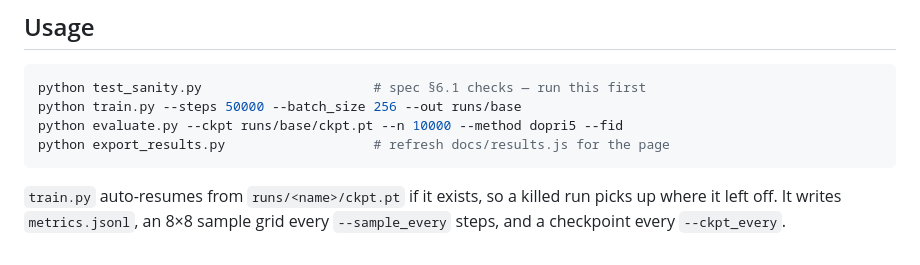
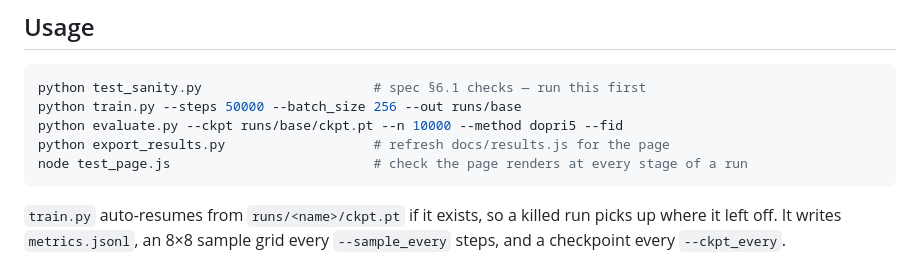
Before and after one commit to gusevm1/ot-cfm-cifar10, a Markdown page: README.md, the part around the change. GitHub-like rendering.

Commit message:
docs: mention the page render check
Co-Authored-By: Claude Opus 5 (1M context) <noreply@anthropic.com>
Claude-Session: https://claude.ai/code/session_019Y3zRTQgnvGvhiV7Cx87Gx

````diff
--- a/README.md
+++ b/README.md
@@ -31,6 +31,7 @@ python test_sanity.py                      # spec §6.1 checks — run this firs
 python train.py --steps 50000 --batch_size 256 --out runs/base
 python evaluate.py --ckpt runs/base/ckpt.pt --n 10000 --method dopri5 --fid
 python export_results.py                   # refresh docs/results.js for the page
+node test_page.js                          # check the page renders at every stage of a run
 ```
 
 `train.py` auto-resumes from `runs/<name>/ckpt.pt` if it exists, so a killed run picks up where it
````
